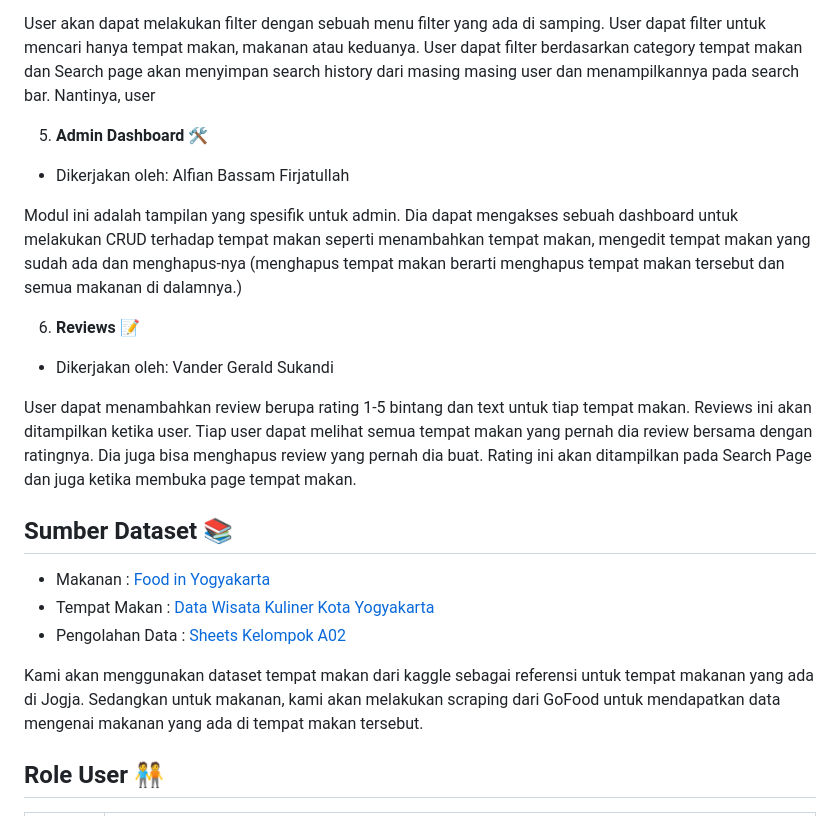
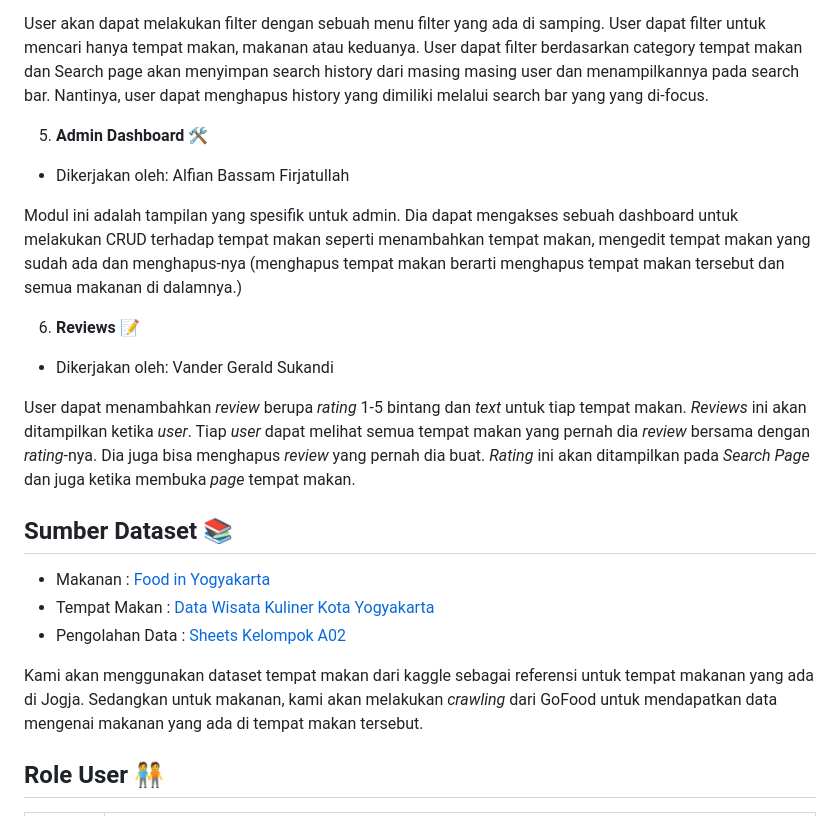
Before and after one commit to PBP-A02-2024/jajan-jogja, a Markdown page: README.md, the part around the change. Rendered like a GitHub page.

```diff
--- a/README.md
+++ b/README.md
@@ -49,7 +49,7 @@ Ketika user click salah satu makanan, dia akan dimunculkan dengan sebuah modal y
 Modul ini adalah tampilan ketika user mencari sebuah tempat makan melalui Search Bar. User akan mendapatkan tampilan semua makanan dan tempat makannya yang menyesuaikan dengan query yang diberi.
 
 User akan dapat melakukan filter dengan sebuah menu filter yang ada di samping. User dapat filter untuk mencari hanya tempat makan, makanan atau keduanya. User dapat filter berdasarkan category tempat makan dan
-Search page akan menyimpan search history dari masing masing user dan menampilkannya pada search bar. Nantinya, user
+Search page akan menyimpan search history dari masing masing user dan menampilkannya pada search bar. Nantinya, user dapat menghapus history yang dimiliki melalui search bar yang yang di-focus.
 
 5. **Admin Dashboard 🛠️**
 
@@ -61,7 +61,7 @@ Modul ini adalah tampilan yang spesifik untuk admin. Dia dapat mengakses sebuah
 
 - Dikerjakan oleh: Vander Gerald Sukandi
 
-User dapat menambahkan review berupa rating 1-5 bintang dan text untuk tiap tempat makan. Reviews ini akan ditampilkan ketika user. Tiap user dapat melihat semua tempat makan yang pernah dia review bersama dengan ratingnya. Dia juga bisa menghapus review yang pernah dia buat. Rating ini akan ditampilkan pada Search Page dan juga ketika membuka page tempat makan.
+User dapat menambahkan *review* berupa *rating* 1-5 bintang dan *text* untuk tiap tempat makan. *Reviews* ini akan ditampilkan ketika *user*. Tiap *user* dapat melihat semua tempat makan yang pernah dia *review* bersama dengan *rating*-nya. Dia juga bisa menghapus *review* yang pernah dia buat. *Rating* ini akan ditampilkan pada *Search Page* dan juga ketika membuka *page* tempat makan.
 
 ## Sumber Dataset 📚
 
@@ -69,7 +69,7 @@ User dapat menambahkan review berupa rating 1-5 bintang dan text untuk tiap temp
 - Tempat Makan : <a href="https://www.kaggle.com/datasets/yudhaislamisulistya/places-to-eat-in-the-jogja-region">Data Wisata Kuliner Kota Yogyakarta</a>
 - Pengolahan Data : <a href="https://docs.google.com/spreadsheets/d/1nmBGsWGykc_NHgWKOtDRBruudQ6bZCeGDsVHLOFWprk/edit?gid=463732332#gid=463732332">Sheets Kelompok A02</a>
 
-Kami akan menggunakan dataset tempat makan dari kaggle sebagai referensi untuk tempat makanan yang ada di Jogja. Sedangkan untuk makanan, kami akan melakukan scraping dari GoFood untuk mendapatkan data mengenai makanan yang ada di tempat makan tersebut.
+Kami akan menggunakan dataset tempat makan dari kaggle sebagai referensi untuk tempat makanan yang ada di Jogja. Sedangkan untuk makanan, kami akan melakukan *crawling* dari GoFood untuk mendapatkan data mengenai makanan yang ada di tempat makan tersebut.
 
 ## Role User 🧑‍🤝‍🧑
 
```
